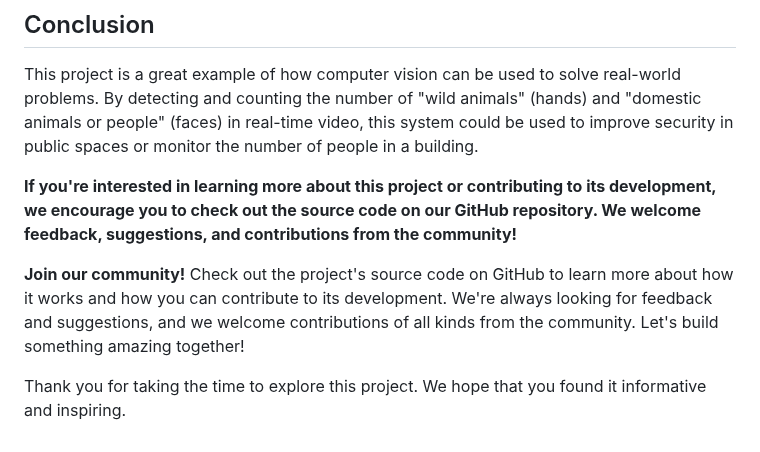
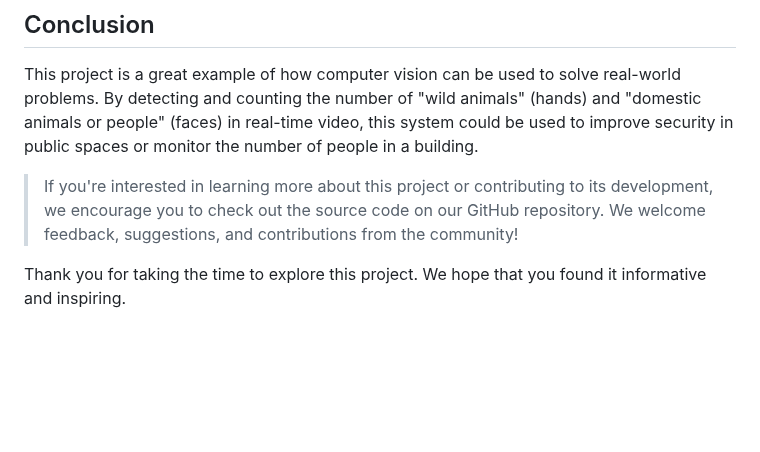
Before and after one commit to nagaaravindkundeti/Roar-to-Restore-A-Smart-System-for-Rural-Wild-Animal-Detection, a Markdown page: README.md, the part around the change. Drawn GitHub-style; blank space fills up the shorter version.

```diff
--- a/README.md
+++ b/README.md
@@ -45,11 +45,6 @@ This project uses computer vision to detect and count the number of "wild animal
 
 This project is a great example of how computer vision can be used to solve real-world problems. By detecting and counting the number of "wild animals" (hands) and "domestic animals or people" (faces) in real-time video, this system could be used to improve security in public spaces or monitor the number of people in a building.
 
-**If you're interested in learning more about this project or contributing to its development, we encourage you to check out the source code on our GitHub repository. We welcome feedback, suggestions, and contributions from the community!**
-
-<div style="background-color:#f9f9f9;border:1px solid #ccc;padding:10px;">
-    <p style="font-size:16px;"><strong>Join our community!</strong> Check out the project's source code on GitHub to learn more about how it works and how you can contribute to its development. We're always looking for feedback and suggestions, and we welcome contributions of all kinds from the community. Let's build something amazing together!</p>
-</div>
-
+> If you're interested in learning more about this project or contributing to its development, we encourage you to check out the source code on our GitHub repository. We welcome feedback, suggestions, and contributions from the community!
 
 Thank you for taking the time to explore this project. We hope that you found it informative and inspiring.
```
